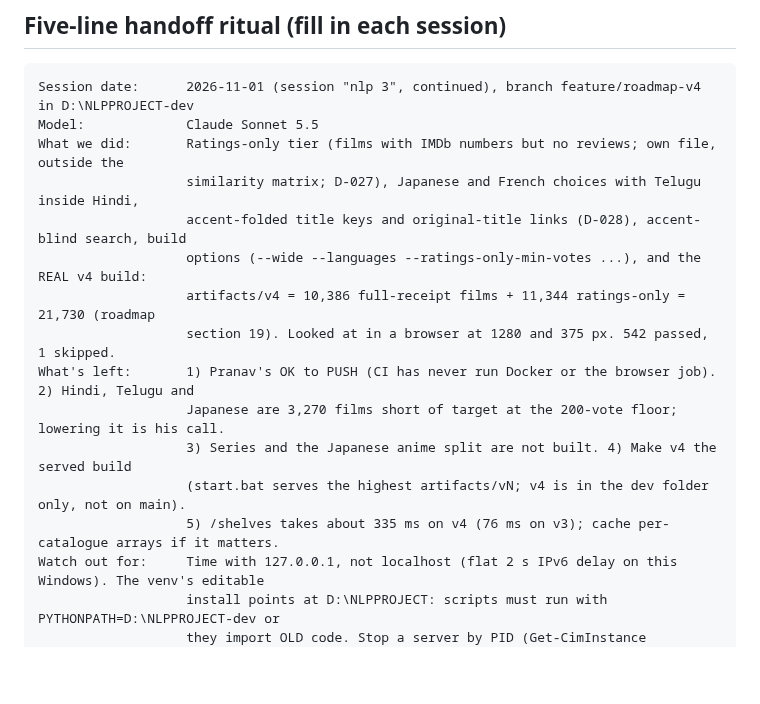
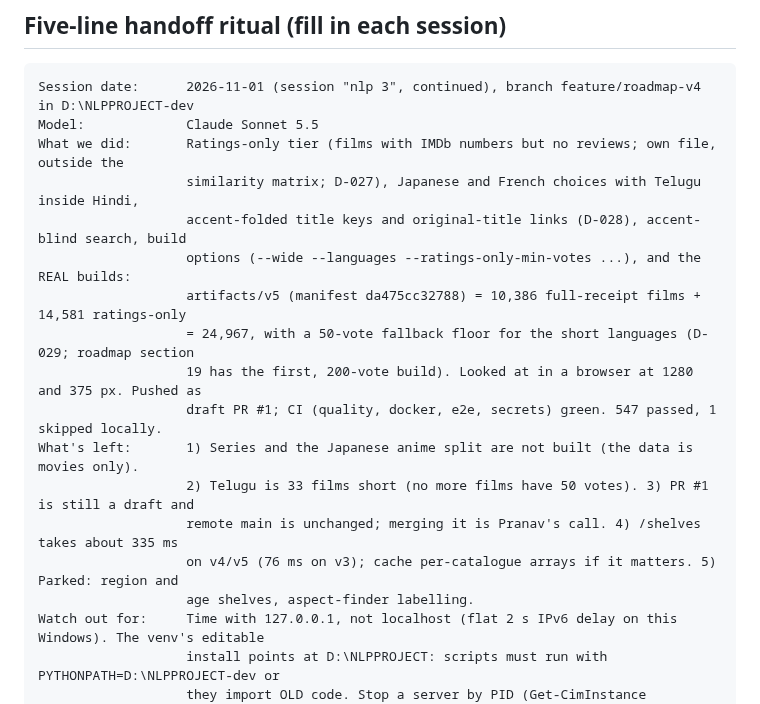
Before and after one commit to Pranav-1201/cinewhy, a Markdown page: docs/HANDOVER.md, the part around the change. Drawn GitHub-style; blank space fills up the shorter version.

```diff
--- a/docs/HANDOVER.md
+++ b/docs/HANDOVER.md
@@ -145,14 +145,16 @@ Model:             Claude Sonnet 5.5
 What we did:       Ratings-only tier (films with IMDb numbers but no reviews; own file, outside the
                    similarity matrix; D-027), Japanese and French choices with Telugu inside Hindi,
                    accent-folded title keys and original-title links (D-028), accent-blind search, build
-                   options (--wide --languages --ratings-only-min-votes ...), and the REAL v4 build:
-                   artifacts/v4 = 10,386 full-receipt films + 11,344 ratings-only = 21,730 (roadmap
-                   section 19). Looked at in a browser at 1280 and 375 px. 542 passed, 1 skipped.
-What's left:       1) Pranav's OK to PUSH (CI has never run Docker or the browser job). 2) Hindi, Telugu and
-                   Japanese are 3,270 films short of target at the 200-vote floor; lowering it is his call.
-                   3) Series and the Japanese anime split are not built. 4) Make v4 the served build
-                   (start.bat serves the highest artifacts/vN; v4 is in the dev folder only, not on main).
-                   5) /shelves takes about 335 ms on v4 (76 ms on v3); cache per-catalogue arrays if it matters.
+                   options (--wide --languages --ratings-only-min-votes ...), and the REAL builds:
+                   artifacts/v5 (manifest da475cc32788) = 10,386 full-receipt films + 14,581 ratings-only
+                   = 24,967, with a 50-vote fallback floor for the short languages (D-029; roadmap section
+                   19 has the first, 200-vote build). Looked at in a browser at 1280 and 375 px. Pushed as
+                   draft PR #1; CI (quality, docker, e2e, secrets) green. 547 passed, 1 skipped locally.
+What's left:       1) Series and the Japanese anime split are not built (the data is movies only).
+                   2) Telugu is 33 films short (no more films have 50 votes). 3) PR #1 is still a draft and
+                   remote main is unchanged; merging it is Pranav's call. 4) /shelves takes about 335 ms
+                   on v4/v5 (76 ms on v3); cache per-catalogue arrays if it matters. 5) Parked: region and
+                   age shelves, aspect-finder labelling.
 Watch out for:     Time with 127.0.0.1, not localhost (flat 2 s IPv6 delay on this Windows). The venv's editable
                    install points at D:\NLPPROJECT: scripts must run with PYTHONPATH=D:\NLPPROJECT-dev or
                    they import OLD code. Stop a server by PID (Get-CimInstance Win32_Process), the port query
```
Also changed, not shown: docs/DECISIONS.md (+16 -0 lines).
